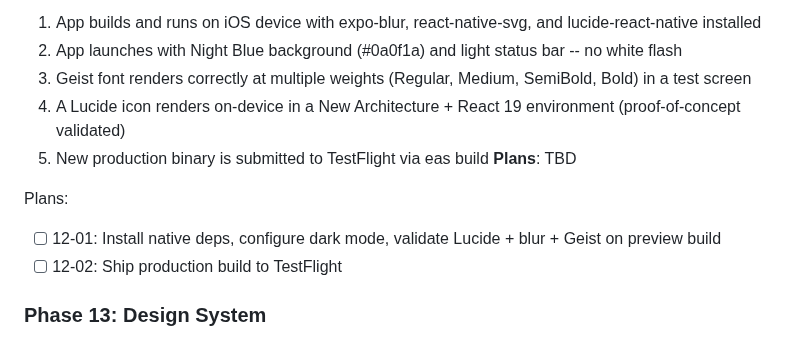
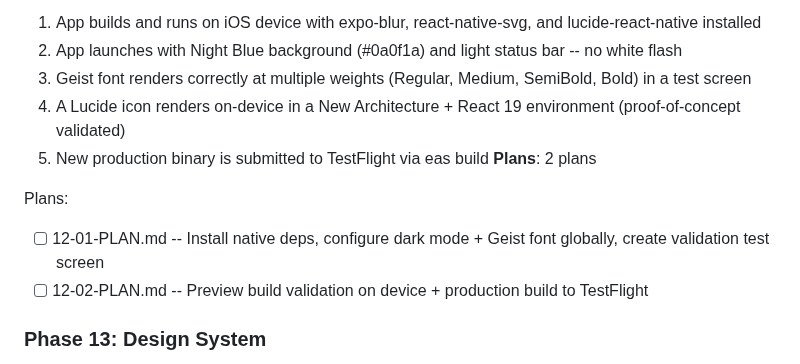
Before and after one commit to fysnerd/Remember, a Markdown page: .planning/ROADMAP.md, the part around the change. GitHub-like rendering.

Commit message:
docs(12): create phase plan
Co-Authored-By: Claude Opus 4.6 <noreply@anthropic.com>

```diff
--- a/.planning/ROADMAP.md
+++ b/.planning/ROADMAP.md
@@ -57,11 +57,11 @@ Full details: [milestones/v2.0-ROADMAP.md](milestones/v2.0-ROADMAP.md)
   3. Geist font renders correctly at multiple weights (Regular, Medium, SemiBold, Bold) in a test screen
   4. A Lucide icon renders on-device in a New Architecture + React 19 environment (proof-of-concept validated)
   5. New production binary is submitted to TestFlight via eas build
-**Plans**: TBD
+**Plans**: 2 plans
 
 Plans:
-- [ ] 12-01: Install native deps, configure dark mode, validate Lucide + blur + Geist on preview build
-- [ ] 12-02: Ship production build to TestFlight
+- [ ] 12-01-PLAN.md -- Install native deps, configure dark mode + Geist font globally, create validation test screen
+- [ ] 12-02-PLAN.md -- Preview build validation on device + production build to TestFlight
 
 ### Phase 13: Design System
 **Goal**: A complete, reusable design system is in place -- Night Blue palette, Glass UI components, Lucide icon wrappers, and all existing UI primitives restyled -- so screens can be rebuilt using these building blocks
```
Also changed, not shown: 2 other files.
